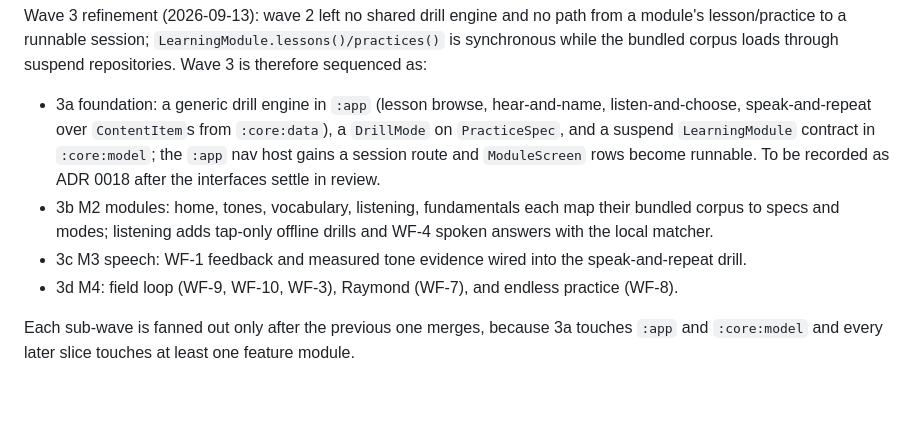
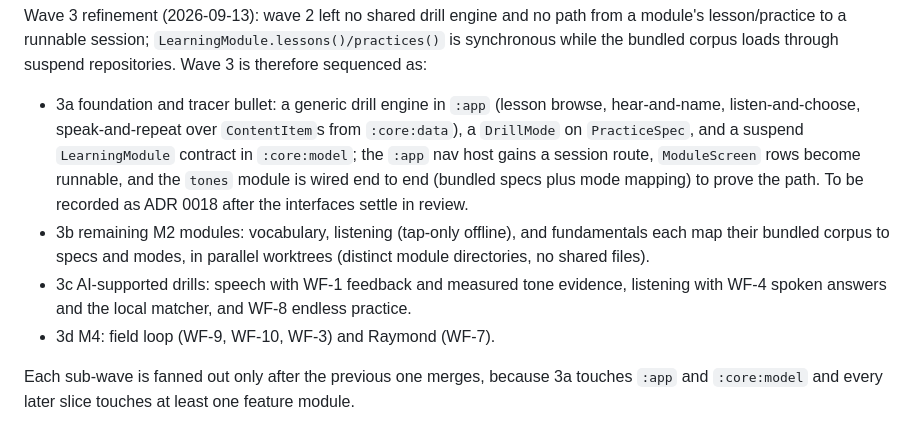
Before and after one commit to iamenianc/Mandarin, a Markdown page: .kilo/plan.md, the part around the change. GitHub-like rendering; blank space fills up the shorter version.

Commit message:
Refine the wave-3 sub-slices in the plan

```diff
--- a/.kilo/plan.md
+++ b/.kilo/plan.md
@@ -106,17 +106,19 @@ module's lesson/practice to a runnable session; `LearningModule.lessons()/practi
 is synchronous while the bundled corpus loads through suspend repositories. Wave 3 is
 therefore sequenced as:
 
-- 3a foundation: a generic drill engine in `:app` (lesson browse, hear-and-name,
-  listen-and-choose, speak-and-repeat over `ContentItem`s from `:core:data`), a
-  `DrillMode` on `PracticeSpec`, and a suspend `LearningModule` contract in
-  `:core:model`; the `:app` nav host gains a session route and `ModuleScreen` rows
-  become runnable. To be recorded as ADR 0018 after the interfaces settle in review.
-- 3b M2 modules: home, tones, vocabulary, listening, fundamentals each map their
-  bundled corpus to specs and modes; listening adds tap-only offline drills and WF-4
-  spoken answers with the local matcher.
-- 3c M3 speech: WF-1 feedback and measured tone evidence wired into the
-  speak-and-repeat drill.
-- 3d M4: field loop (WF-9, WF-10, WF-3), Raymond (WF-7), and endless practice (WF-8).
+- 3a foundation and tracer bullet: a generic drill engine in `:app` (lesson browse,
+  hear-and-name, listen-and-choose, speak-and-repeat over `ContentItem`s from
+  `:core:data`), a `DrillMode` on `PracticeSpec`, and a suspend `LearningModule`
+  contract in `:core:model`; the `:app` nav host gains a session route, `ModuleScreen`
+  rows become runnable, and the `tones` module is wired end to end (bundled specs plus
+  mode mapping) to prove the path. To be recorded as ADR 0018 after the interfaces
+  settle in review.
+- 3b remaining M2 modules: vocabulary, listening (tap-only offline), and fundamentals
+  each map their bundled corpus to specs and modes, in parallel worktrees (distinct
+  module directories, no shared files).
+- 3c AI-supported drills: speech with WF-1 feedback and measured tone evidence,
+  listening with WF-4 spoken answers and the local matcher, and WF-8 endless practice.
+- 3d M4: field loop (WF-9, WF-10, WF-3) and Raymond (WF-7).
 
 Each sub-wave is fanned out only after the previous one merges, because 3a touches
 `:app` and `:core:model` and every later slice touches at least one feature module.
```
